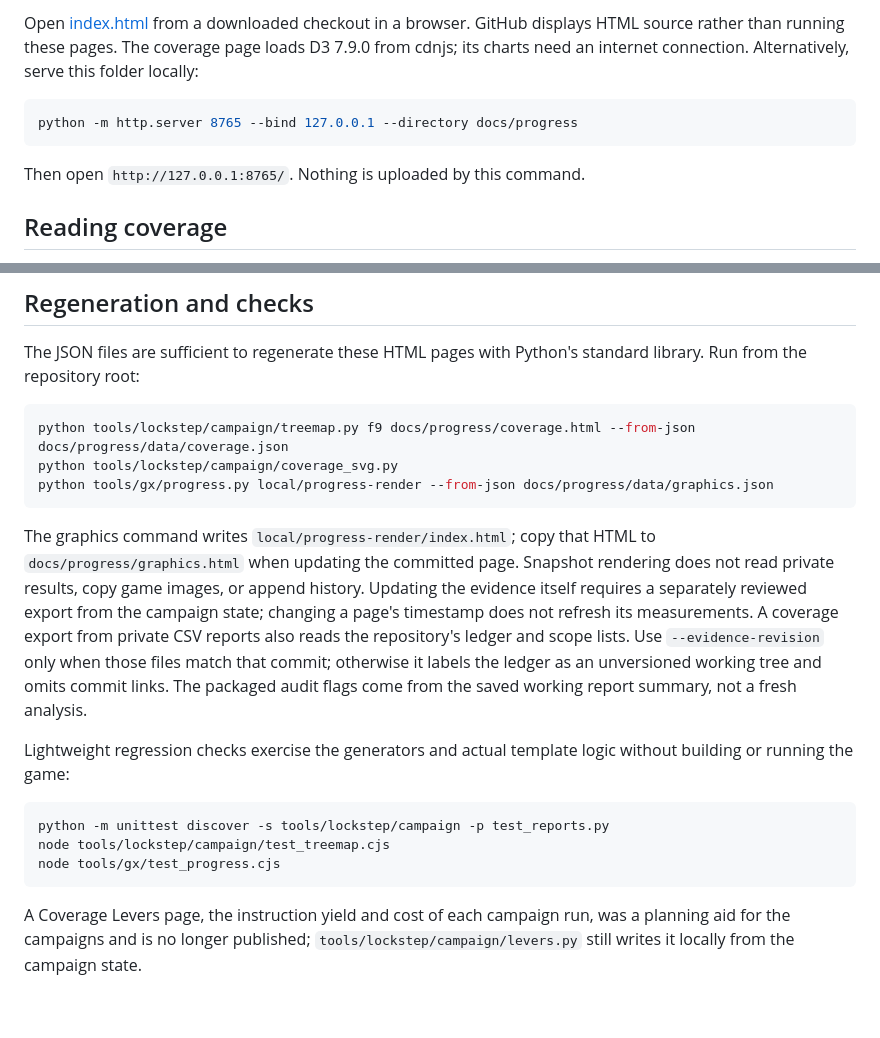
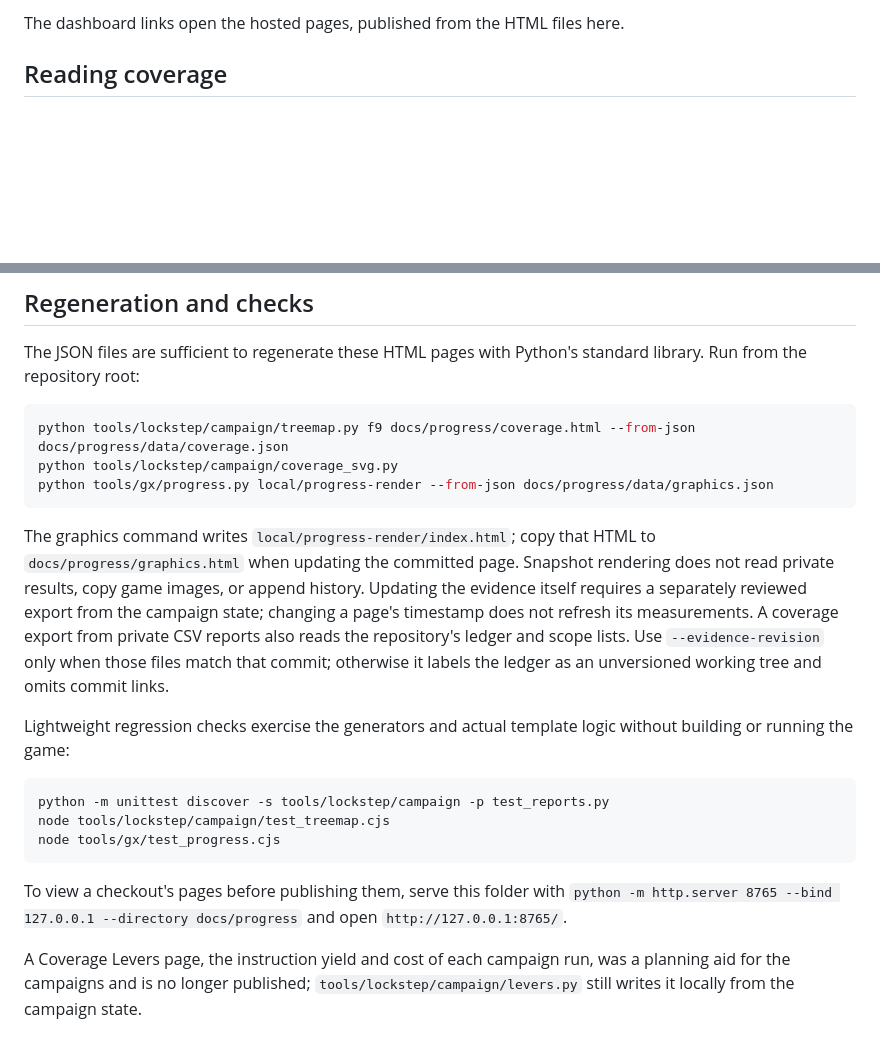
Before and after one commit to itsarahtonin/ssbm-rs, a Markdown page: docs/progress/README.md, 2 parts joined by grey strips. Drawn GitHub-style; blank space fills up the shorter version.

````diff
--- a/docs/progress/README.md
+++ b/docs/progress/README.md
@@ -9,11 +9,5 @@ These are saved research snapshots, with their aggregate data and rendering sour
 
-Open [index.html](index.html) from a downloaded checkout in a browser. GitHub displays HTML source rather than running these pages. The coverage page loads D3 7.9.0 from cdnjs; its charts need an internet connection. Alternatively, serve this folder locally:
-
-```sh
-python -m http.server 8765 --bind 127.0.0.1 --directory docs/progress
-```
-
-Then open `http://127.0.0.1:8765/`. Nothing is uploaded by this command.
+The dashboard links open the hosted pages, published from the HTML files here.
 
 ## Reading coverage
 
@@ -39,7 +33,7 @@ python tools/lockstep/campaign/coverage_svg.py
 python tools/gx/progress.py local/progress-render --from-json docs/progress/data/graphics.json
 ```
 
-The graphics command writes `local/progress-render/index.html`; copy that HTML to `docs/progress/graphics.html` when updating the committed page. Snapshot rendering does not read private results, copy game images, or append history. Updating the evidence itself requires a separately reviewed export from the campaign state; changing a page's timestamp does not refresh its measurements. A coverage export from private CSV reports also reads the repository's ledger and scope lists. Use `--evidence-revision` only when those files match that commit; otherwise it labels the ledger as an unversioned working tree and omits commit links. The packaged audit flags come from the saved working report summary, not a fresh analysis.
+The graphics command writes `local/progress-render/index.html`; copy that HTML to `docs/progress/graphics.html` when updating the committed page. Snapshot rendering does not read private results, copy game images, or append history. Updating the evidence itself requires a separately reviewed export from the campaign state; changing a page's timestamp does not refresh its measurements. A coverage export from private CSV reports also reads the repository's ledger and scope lists. Use `--evidence-revision` only when those files match that commit; otherwise it labels the ledger as an unversioned working tree and omits commit links.
 
 Lightweight regression checks exercise the generators and actual template logic without building or running the game:
 
@@ -49,4 +43,6 @@ node tools/lockstep/campaign/test_treemap.cjs
 node tools/gx/test_progress.cjs
 ```
 
+To view a checkout's pages before publishing them, serve this folder with `python -m http.server 8765 --bind 127.0.0.1 --directory docs/progress` and open `http://127.0.0.1:8765/`.
+
 A Coverage Levers page, the instruction yield and cost of each campaign run, was a planning aid for the campaigns and is no longer published; `tools/lockstep/campaign/levers.py` still writes it locally from the campaign state.
````
Also changed, not shown: other parts of docs/progress/README.md (+2 -2 lines), README.md (+4 -2 lines).
